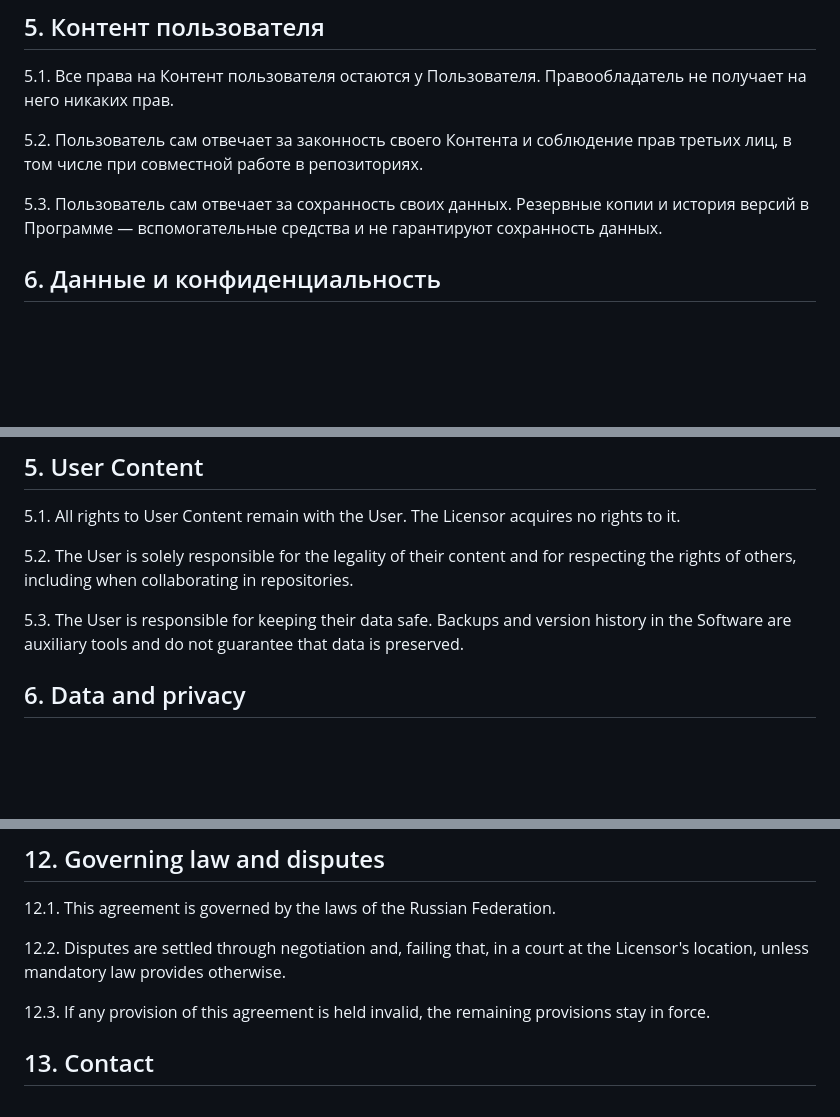
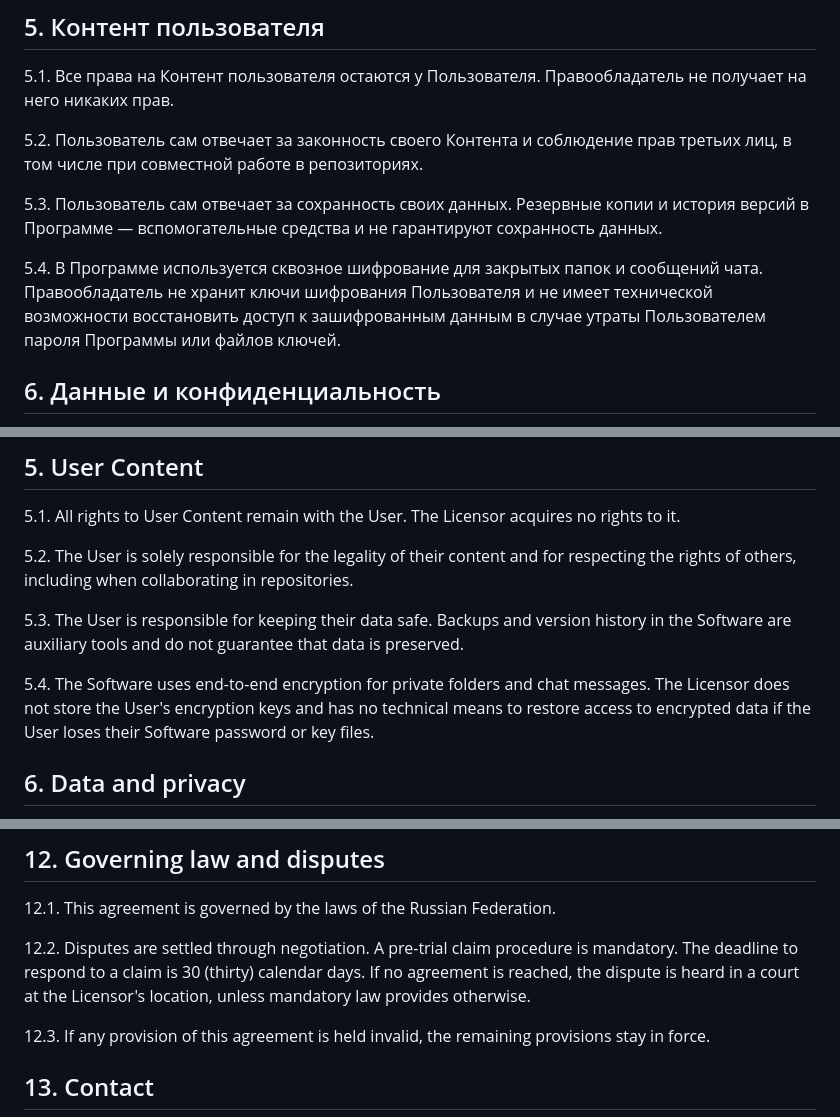
Before and after one commit to DalniyX/narrata-releases, a Markdown page: LICENSE.md, 3 parts joined by grey strips. Rendered like a GitHub page; blank space fills up the shorter version.

```diff
--- a/LICENSE.md
+++ b/LICENSE.md
@@ -44,6 +44,8 @@
 5.2. Пользователь сам отвечает за законность своего Контента и соблюдение прав третьих лиц, в том числе при совместной работе в репозиториях.
 
 5.3. Пользователь сам отвечает за сохранность своих данных. Резервные копии и история версий в Программе — вспомогательные средства и не гарантируют сохранность данных.
+
+5.4. В Программе используется сквозное шифрование для закрытых папок и сообщений чата. Правообладатель не хранит ключи шифрования Пользователя и не имеет технической возможности восстановить доступ к зашифрованным данным в случае утраты Пользователем пароля Программы или файлов ключей.
 
 ## 6. Данные и конфиденциальность
 
@@ -153,6 +157,8 @@ Unless expressly permitted by applicable law, the User may not:
 5.2. The User is solely responsible for the legality of their content and for respecting the rights of others, including when collaborating in repositories.
 
 5.3. The User is responsible for keeping their data safe. Backups and version history in the Software are auxiliary tools and do not guarantee that data is preserved.
+
+5.4. The Software uses end-to-end encryption for private folders and chat messages. The Licensor does not store the User's encryption keys and has no technical means to restore access to encrypted data if the User loses their Software password or key files.
 
 ## 6. Data and privacy
 
@@ -204,7 +212,7 @@ The Licensor may change this agreement. A new version is published together with
 
 12.1. This agreement is governed by the laws of the Russian Federation.
 
-12.2. Disputes are settled through negotiation and, failing that, in a court at the Licensor's location, unless mandatory law provides otherwise.
+12.2. Disputes are settled through negotiation. A pre-trial claim procedure is mandatory. The deadline to respond to a claim is 30 (thirty) calendar days. If no agreement is reached, the dispute is heard in a court at the Licensor's location, unless mandatory law provides otherwise.
 
 12.3. If any provision of this agreement is held invalid, the remaining provisions stay in force.
 
```
Also changed, not shown: other parts of LICENSE.md (+11 -7 lines).
